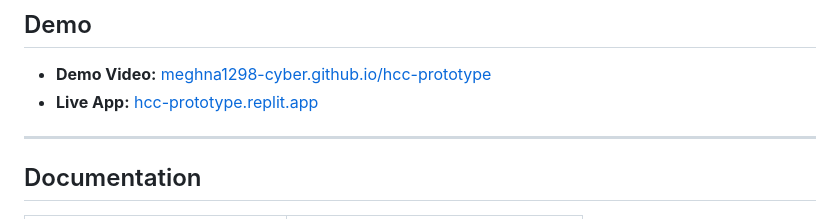
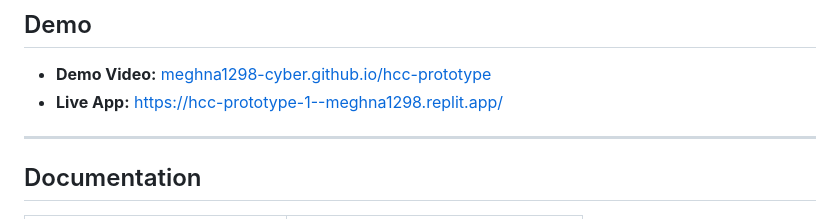
Before and after one commit to meghna1298-cyber/hcc-prototype, a Markdown page: README.md, the part around the change. Rendered like a GitHub page.

```diff
--- a/README.md
+++ b/README.md
@@ -91,7 +91,7 @@ Required environment variables (auto-injected by Replit AI Integrations):
 ## Demo
 
 - **Demo Video:** [meghna1298-cyber.github.io/hcc-prototype](https://meghna1298-cyber.github.io/hcc-prototype/)
-- **Live App:** [hcc-prototype.replit.app](https://hcc-prototype.replit.app)
+- **Live App:** https://hcc-prototype-1--meghna1298.replit.app/
 
 ---
 
```
